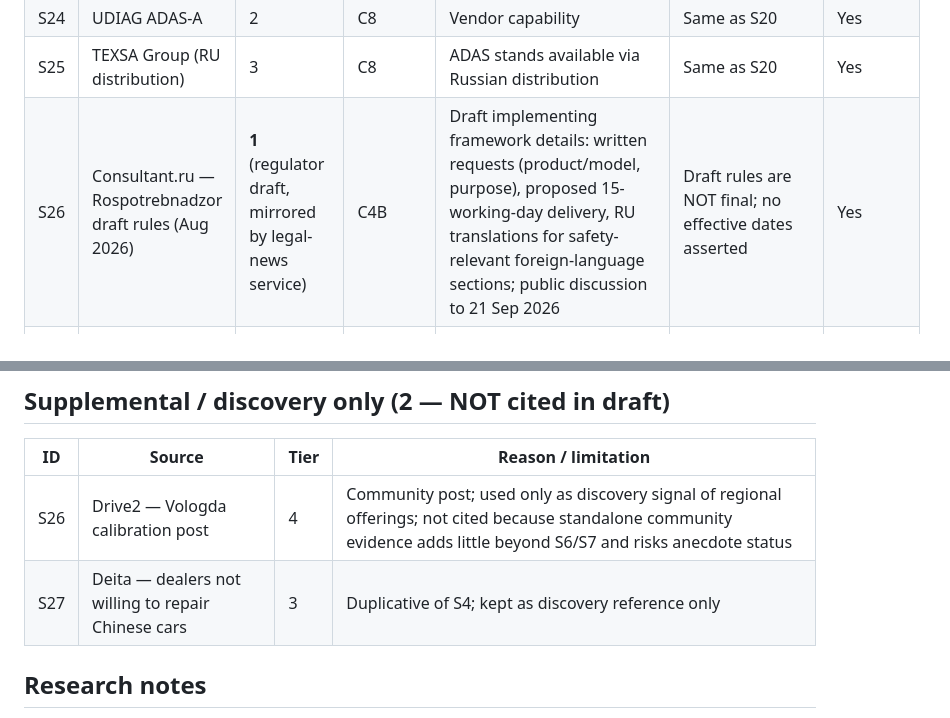
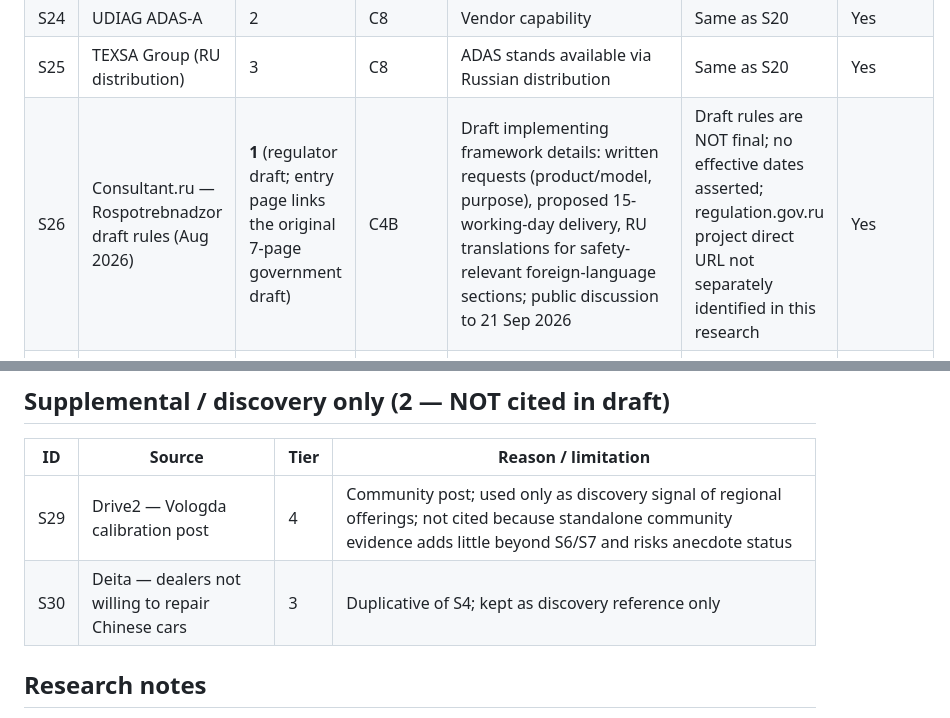
Before and after one commit to Xiaxiao0926/FYZSXNB, a Markdown page: docs/FYZSXNB-AUTOMOTIVE-ARTICLE-002-SOURCE-LEDGER-V2.md, 2 parts joined by grey strips. Rendered like a GitHub page.

```diff
--- a/docs/FYZSXNB-AUTOMOTIVE-ARTICLE-002-SOURCE-LEDGER-V2.md
+++ b/docs/FYZSXNB-AUTOMOTIVE-ARTICLE-002-SOURCE-LEDGER-V2.md
@@ -35,7 +35,7 @@
 | S23 | Autel IA700 | 2 | C8 | Vendor capability | Same as S20 | Yes |
 | S24 | UDIAG ADAS-A | 2 | C8 | Vendor capability | Same as S20 | Yes |
 | S25 | TEXSA Group (RU distribution) | 3 | C8 | ADAS stands available via Russian distribution | Same as S20 | Yes |
-| S26 | Consultant.ru — Rospotrebnadzor draft rules (Aug 2026) | **1** (regulator draft, mirrored by legal-news service) | C4B | Draft implementing framework details: written requests (product/model, purpose), proposed 15-working-day delivery, RU translations for safety-relevant foreign-language sections; public discussion to 21 Sep 2026 | Draft rules are NOT final; no effective dates asserted | Yes |
+| S26 | Consultant.ru — Rospotrebnadzor draft rules (Aug 2026) | **1** (regulator draft; entry page links the original 7-page government draft) | C4B | Draft implementing framework details: written requests (product/model, purpose), proposed 15-working-day delivery, RU translations for safety-relevant foreign-language sections; public discussion to 21 Sep 2026 | Draft rules are NOT final; no effective dates asserted; regulation.gov.ru project direct URL not separately identified in this research | Yes |
 | S27 | BMW of North America — Technical Bulletin C-2-0626-5101 (16 Jul 2026) | **1** (primary OEM document, mirrored by third-party publisher) | C6 | Primary BMW document: calibration required after windshield replacement per BMW repair procedure | Not applicable to Chinese OEs; mirror hosting ≠ BMW official download page | Yes |
 | S28 | MINI USA — Technical Bulletin M-2-0726-M5104 (Jul 2026) | **1** (primary OEM document, mirrored by third-party publisher) | C6 | Primary MINI document: windshield replacement calibration requirement | Same as S27 | Yes |
 
@@ -43,8 +43,8 @@
 
 | ID | Source | Tier | Reason / limitation |
 |---|---|---|---|
-| S26 | Drive2 — Vologda calibration post | 4 | Community post; used only as discovery signal of regional offerings; not cited because standalone community evidence adds little beyond S6/S7 and risks anecdote status |
-| S27 | Deita — dealers not willing to repair Chinese cars | 3 | Duplicative of S4; kept as discovery reference only |
+| S29 | Drive2 — Vologda calibration post | 4 | Community post; used only as discovery signal of regional offerings; not cited because standalone community evidence adds little beyond S6/S7 and risks anecdote status |
+| S30 | Deita — dealers not willing to repair Chinese cars | 3 | Duplicative of S4; kept as discovery reference only |
 
 ## Research notes
 
```
Also changed, not shown: docs/FYZSXNB-AUTOMOTIVE-ARTICLE-002-ADAS-CALIBRATION-DRAFT-002.md (+4 -4 lines), docs/FYZSXNB-AUTOMOTIVE-ARTICLE-002-DRAFT-REVISION-REPORT-001.md (+5 -5 lines).
